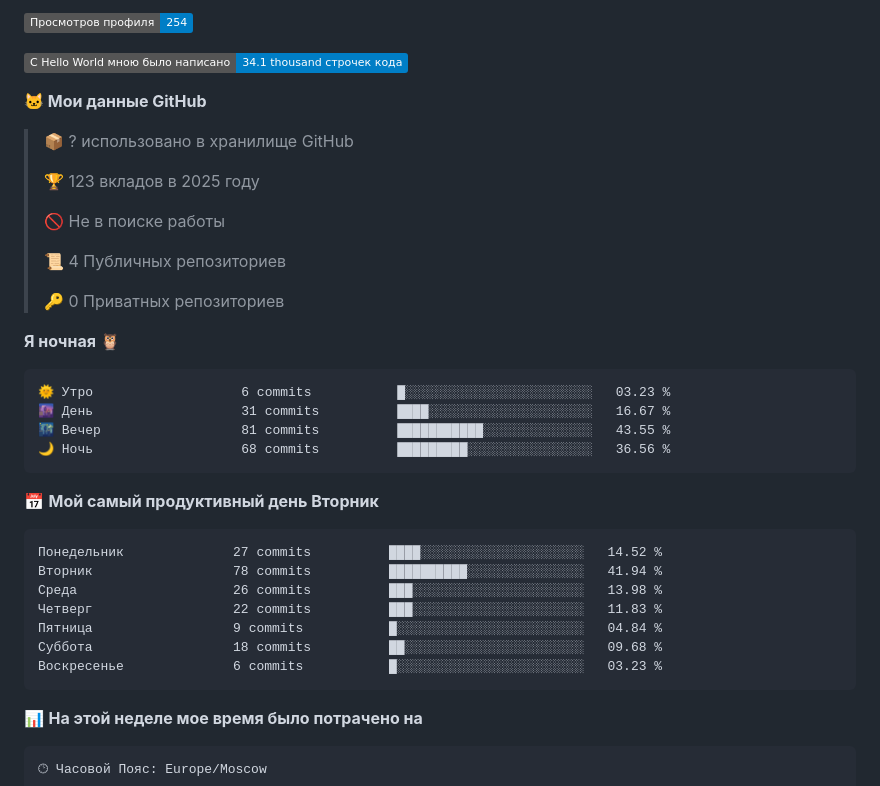
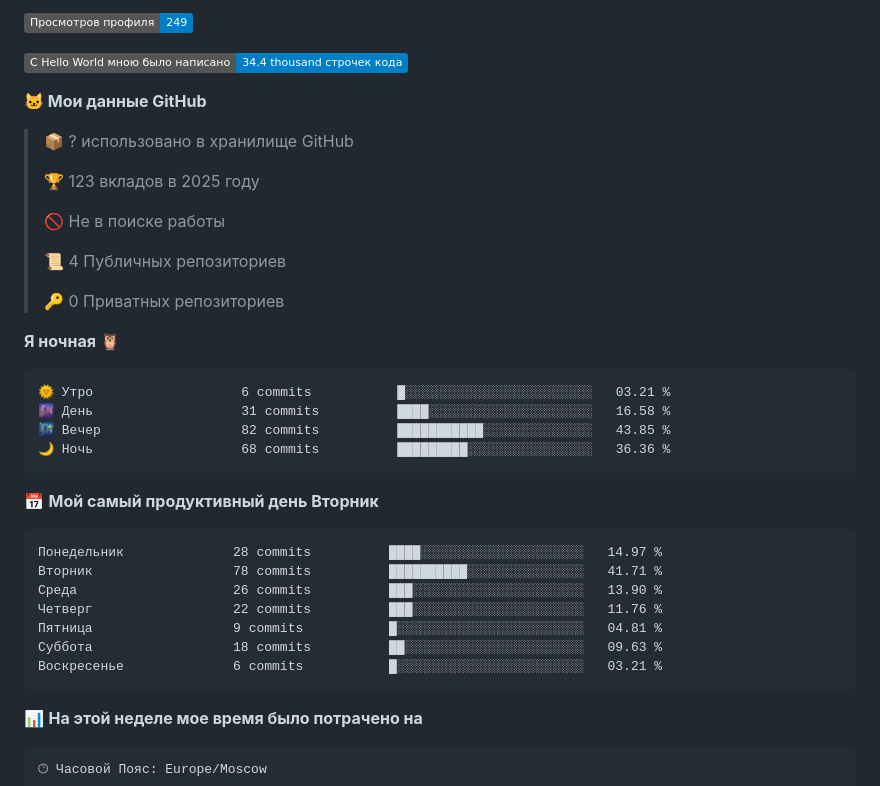
Before and after one commit to marensovich/marensovich, a Markdown page: README.md, the part around one of its changes. Drawn GitHub-style; badges without logos.

Commit message:
Обновление статистики разработки

````diff
--- a/README.md
+++ b/README.md
@@ -69,7 +69,7 @@
 
-![Profile Views](http://img.shields.io/badge/%D0%9F%D1%80%D0%BE%D1%81%D0%BC%D0%BE%D1%82%D1%80%D0%BE%D0%B2%20%D0%BF%D1%80%D0%BE%D1%84%D0%B8%D0%BB%D1%8F-254-blue)
+![Profile Views](http://img.shields.io/badge/%D0%9F%D1%80%D0%BE%D1%81%D0%BC%D0%BE%D1%82%D1%80%D0%BE%D0%B2%20%D0%BF%D1%80%D0%BE%D1%84%D0%B8%D0%BB%D1%8F-249-blue)
 
-![Lines of code](https://img.shields.io/badge/%D0%A1%20Hello%20World%20%D0%BC%D0%BD%D0%BE%D1%8E%20%D0%B1%D1%8B%D0%BB%D0%BE%20%D0%BD%D0%B0%D0%BF%D0%B8%D1%81%D0%B0%D0%BD%D0%BE-34.1%20thousand%20%D1%81%D1%82%D1%80%D0%BE%D1%87%D0%B5%D0%BA%20%D0%BA%D0%BE%D0%B4%D0%B0-blue)
+![Lines of code](https://img.shields.io/badge/%D0%A1%20Hello%20World%20%D0%BC%D0%BD%D0%BE%D1%8E%20%D0%B1%D1%8B%D0%BB%D0%BE%20%D0%BD%D0%B0%D0%BF%D0%B8%D1%81%D0%B0%D0%BD%D0%BE-34.4%20thousand%20%D1%81%D1%82%D1%80%D0%BE%D1%87%D0%B5%D0%BA%20%D0%BA%D0%BE%D0%B4%D0%B0-blue)
 
 **🐱 Мои данные GitHub**
 
@@ -86,21 +86,21 @@
 **Я ночная 🦉**
 
 ```text
-🌞 Утро                   6 commits           █░░░░░░░░░░░░░░░░░░░░░░░░   03.23 %
-🌆 День                   31 commits          ████░░░░░░░░░░░░░░░░░░░░░   16.67 %
-🌃 Вечер                  81 commits          ███████████░░░░░░░░░░░░░░   43.55 %
-🌙 Ночь                   68 commits          █████████░░░░░░░░░░░░░░░░   36.56 %
+🌞 Утро                   6 commits           █░░░░░░░░░░░░░░░░░░░░░░░░   03.21 %
+🌆 День                   31 commits          ████░░░░░░░░░░░░░░░░░░░░░   16.58 %
+🌃 Вечер                  82 commits          ███████████░░░░░░░░░░░░░░   43.85 %
+🌙 Ночь                   68 commits          █████████░░░░░░░░░░░░░░░░   36.36 %
 ```
 📅 **Мой самый продуктивный день Вторник**
 
 ```text
-Понедельник              27 commits          ████░░░░░░░░░░░░░░░░░░░░░   14.52 %
-Вторник                  78 commits          ██████████░░░░░░░░░░░░░░░   41.94 %
-Среда                    26 commits          ███░░░░░░░░░░░░░░░░░░░░░░   13.98 %
-Четверг                  22 commits          ███░░░░░░░░░░░░░░░░░░░░░░   11.83 %
-Пятница                  9 commits           █░░░░░░░░░░░░░░░░░░░░░░░░   04.84 %
-Суббота                  18 commits          ██░░░░░░░░░░░░░░░░░░░░░░░   09.68 %
-Воскресенье              6 commits           █░░░░░░░░░░░░░░░░░░░░░░░░   03.23 %
+Понедельник              28 commits          ████░░░░░░░░░░░░░░░░░░░░░   14.97 %
+Вторник                  78 commits          ██████████░░░░░░░░░░░░░░░   41.71 %
+Среда                    26 commits          ███░░░░░░░░░░░░░░░░░░░░░░   13.90 %
+Четверг                  22 commits          ███░░░░░░░░░░░░░░░░░░░░░░   11.76 %
+Пятница                  9 commits           █░░░░░░░░░░░░░░░░░░░░░░░░   04.81 %
+Суббота                  18 commits          ██░░░░░░░░░░░░░░░░░░░░░░░   09.63 %
+Воскресенье              6 commits           █░░░░░░░░░░░░░░░░░░░░░░░░   03.21 %
 ```
 
 
````
Also changed, not shown: other parts of README.md (+2 -2 lines), assets/bar_graph.png.
